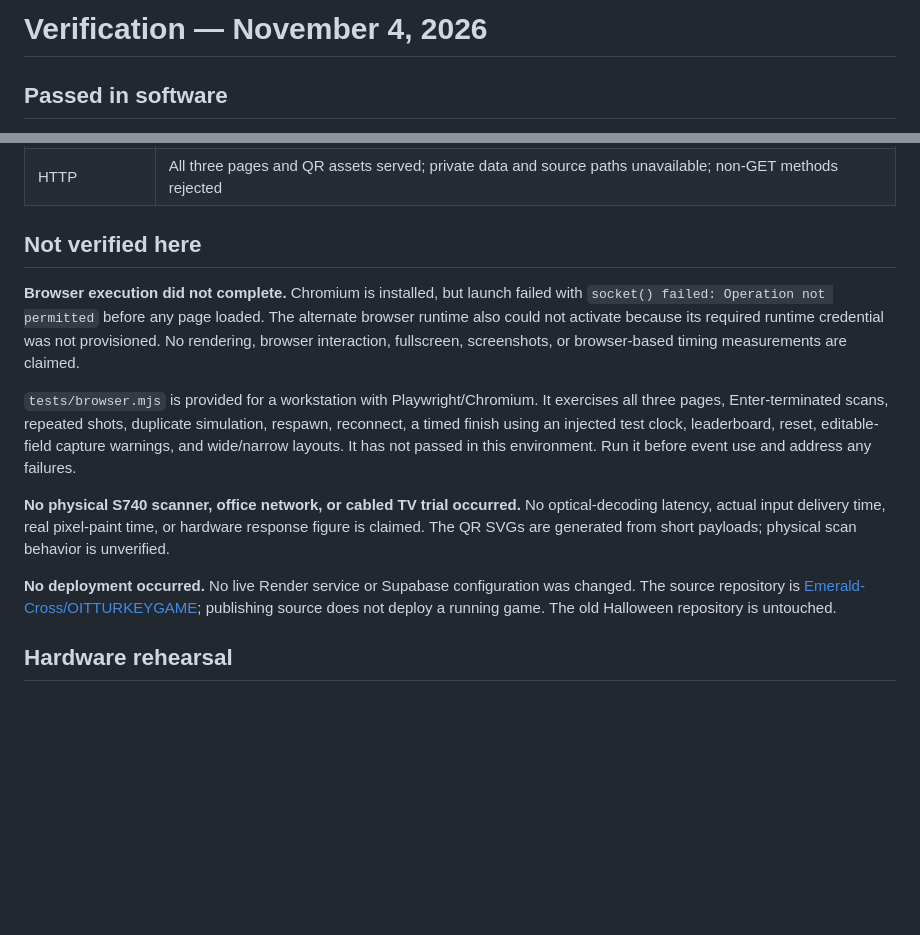
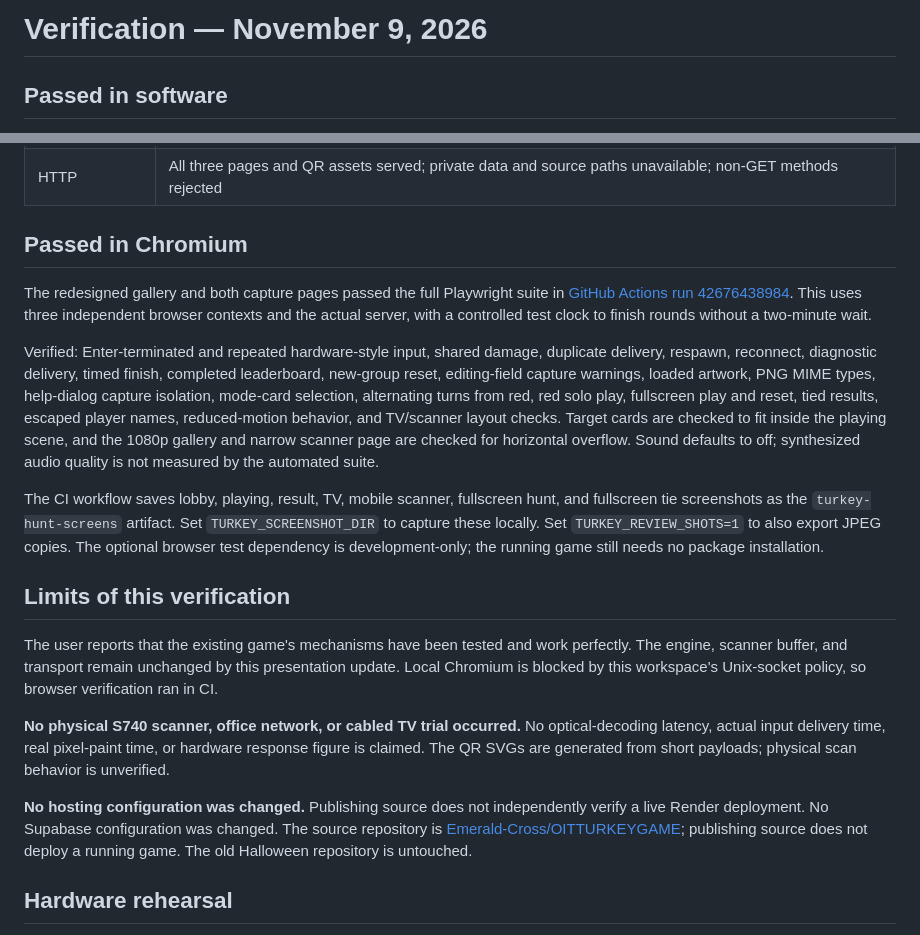
Before and after one commit to Emerald-Cross/OITTURKEYGAME, a Markdown page: docs/VERIFICATION.md, 2 parts joined by grey strips. Rendered like a GitHub page; blank space fills up the shorter version.

```diff
--- a/docs/VERIFICATION.md
+++ b/docs/VERIFICATION.md
@@ -1,4 +1,4 @@
-# Verification — November 4, 2026
+# Verification — November 9, 2026
 
 ## Passed in software
 
@@ -21,15 +21,21 @@
 | Diagnostics | Matching hit/frame trace IDs produce software timing metrics using monotonic durations, without cross-device clock subtraction |
 | HTTP | All three pages and QR assets served; private data and source paths unavailable; non-GET methods rejected |
 
-## Not verified here
+## Passed in Chromium
 
-**Browser execution did not complete.** Chromium is installed, but launch failed with `socket() failed: Operation not permitted` before any page loaded. The alternate browser runtime also could not activate because its required runtime credential was not provisioned. No rendering, browser interaction, fullscreen, screenshots, or browser-based timing measurements are claimed.
+The redesigned gallery and both capture pages passed the full Playwright suite in [GitHub Actions run 42676438984](https://github.com/Emerald-Cross/OITTURKEYGAME/actions/runs/42676438984). This uses three independent browser contexts and the actual server, with a controlled test clock to finish rounds without a two-minute wait.
 
-`tests/browser.mjs` is provided for a workstation with Playwright/Chromium. It exercises all three pages, Enter-terminated scans, repeated shots, duplicate simulation, respawn, reconnect, a timed finish using an injected test clock, leaderboard, reset, editable-field capture warnings, and wide/narrow layouts. It has not passed in this environment. Run it before event use and address any failures.
+Verified: Enter-terminated and repeated hardware-style input, shared damage, duplicate delivery, respawn, reconnect, diagnostic delivery, timed finish, completed leaderboard, new-group reset, editing-field capture warnings, loaded artwork, PNG MIME types, help-dialog capture isolation, mode-card selection, alternating turns from red, red solo play, fullscreen play and reset, tied results, escaped player names, reduced-motion behavior, and TV/scanner layout checks. Target cards are checked to fit inside the playing scene, and the 1080p gallery and narrow scanner page are checked for horizontal overflow. Sound defaults to off; synthesized audio quality is not measured by the automated suite.
+
+The CI workflow saves lobby, playing, result, TV, mobile scanner, fullscreen hunt, and fullscreen tie screenshots as the `turkey-hunt-screens` artifact. Set `TURKEY_SCREENSHOT_DIR` to capture these locally. Set `TURKEY_REVIEW_SHOTS=1` to also export JPEG copies. The optional browser test dependency is development-only; the running game still needs no package installation.
+
+## Limits of this verification
+
+The user reports that the existing game's mechanisms have been tested and work perfectly. The engine, scanner buffer, and transport remain unchanged by this presentation update. Local Chromium is blocked by this workspace's Unix-socket policy, so browser verification ran in CI.
 
 **No physical S740 scanner, office network, or cabled TV trial occurred.** No optical-decoding latency, actual input delivery time, real pixel-paint time, or hardware response figure is claimed. The QR SVGs are generated from short payloads; physical scan behavior is unverified.
 
-**No deployment occurred.** No live Render service or Supabase configuration was changed. The source repository is [Emerald-Cross/OITTURKEYGAME](https://github.com/Emerald-Cross/OITTURKEYGAME); publishing source does not deploy a running game. The old Halloween repository is untouched.
+**No hosting configuration was changed.** Publishing source does not independently verify a live Render deployment. No Supabase configuration was changed. The source repository is [Emerald-Cross/OITTURKEYGAME](https://github.com/Emerald-Cross/OITTURKEYGAME); publishing source does not deploy a running game. The old Halloween repository is untouched.
 
 ## Hardware rehearsal
 
```
Also changed, not shown: README.md (+4 -0 lines), docs/ARTWORK.md (added, +22 -0 lines), docs/screenshots/hunt.jpg (added), docs/screenshots/lobby.jpg (added), 6 other files.
